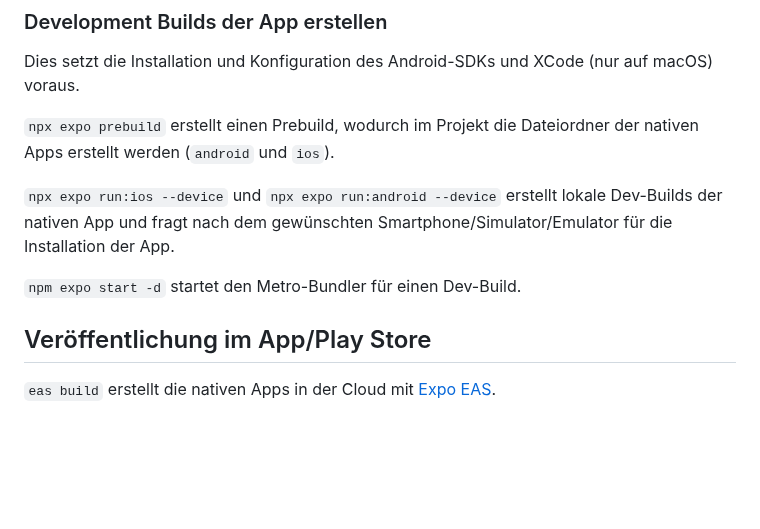
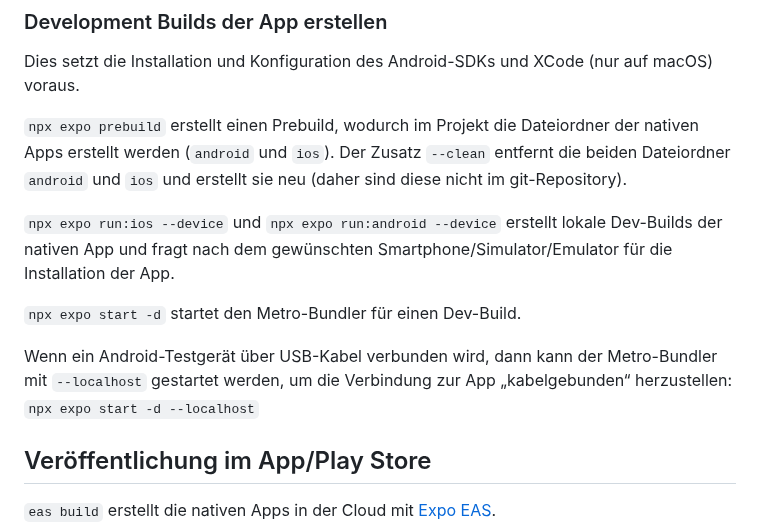
Before and after one commit to DHBWLoerrach/CampusRallyeApp, a Markdown page: README.md, the part around the change. GitHub-like rendering; blank space fills up the shorter version.

Commit message:
Update Readme again

```diff
--- a/README.md
+++ b/README.md
@@ -89,11 +89,13 @@ entsprechenden Tabellen in der Supabase-Instanz in Erfahrung gebracht werden.
 
 Dies setzt die Installation und Konfiguration des Android-SDKs und XCode (nur auf macOS) voraus.
 
-`npx expo prebuild` erstellt einen Prebuild, wodurch im Projekt die Dateiordner der nativen Apps erstellt werden (`android` und `ios`).
+`npx expo prebuild` erstellt einen Prebuild, wodurch im Projekt die Dateiordner der nativen Apps erstellt werden (`android` und `ios`). Der Zusatz `--clean` entfernt die beiden Dateiordner `android` und `ios` und erstellt sie neu (daher sind diese nicht im git-Repository).
 
 `npx expo run:ios --device` und `npx expo run:android --device` erstellt lokale Dev-Builds der nativen App und fragt nach dem gewünschten Smartphone/Simulator/Emulator für die Installation der App.
 
-`npm expo start -d` startet den Metro-Bundler für einen Dev-Build.
+`npx expo start -d` startet den Metro-Bundler für einen Dev-Build.
+
+Wenn ein Android-Testgerät über USB-Kabel verbunden wird, dann kann der Metro-Bundler mit `--localhost` gestartet werden, um die Verbindung zur App „kabelgebunden“ herzustellen: `npx expo start -d --localhost`
 
 ## Veröffentlichung im App/Play Store
 
```
